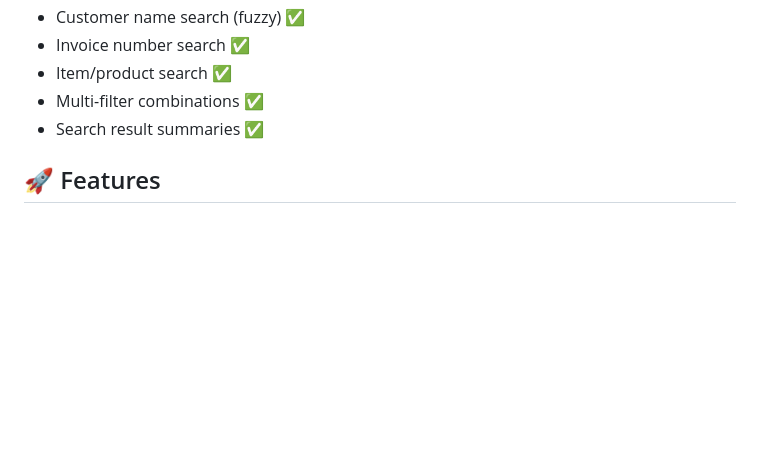
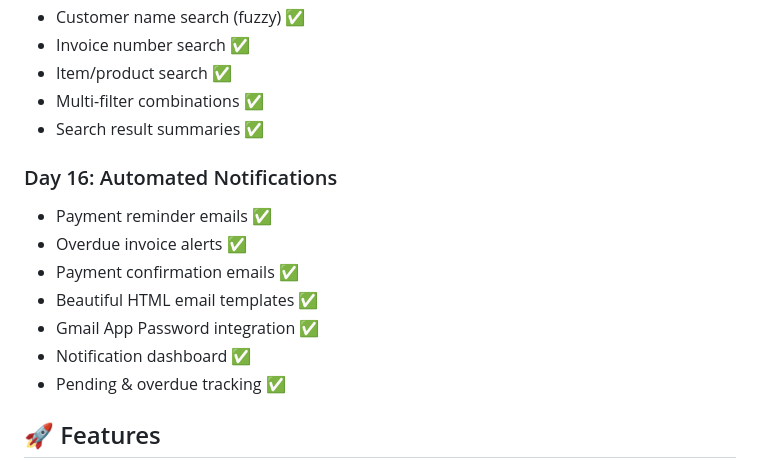
Before and after one commit to BUNNY-RANGU/gst-invoice-agent, a Markdown page: README.md, the part around the change. Rendered like a GitHub page; blank space fills up the shorter version.

Commit message:
Day 16: Updated README with notification features

```diff
--- a/README.md
+++ b/README.md
@@ -112,7 +112,14 @@ AI-powered GST invoice automation system for Indian businesses.
 - Item/product search ✅
 - Multi-filter combinations ✅
 - Search result summaries ✅
-
+ ### Day 16: Automated Notifications
+- Payment reminder emails ✅
+- Overdue invoice alerts ✅
+- Payment confirmation emails ✅
+- Beautiful HTML email templates ✅
+- Gmail App Password integration ✅
+- Notification dashboard ✅
+- Pending & overdue tracking ✅
 ## 🚀 Features
 - ✅ Automated GST calculation (CGST/SGST)
 - ✅ Professional PDF invoices
```
